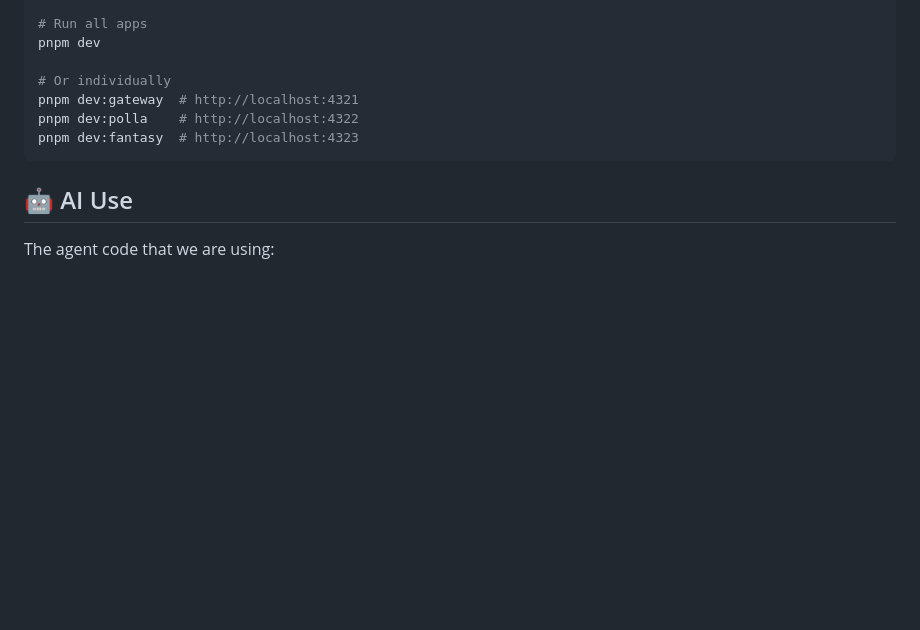
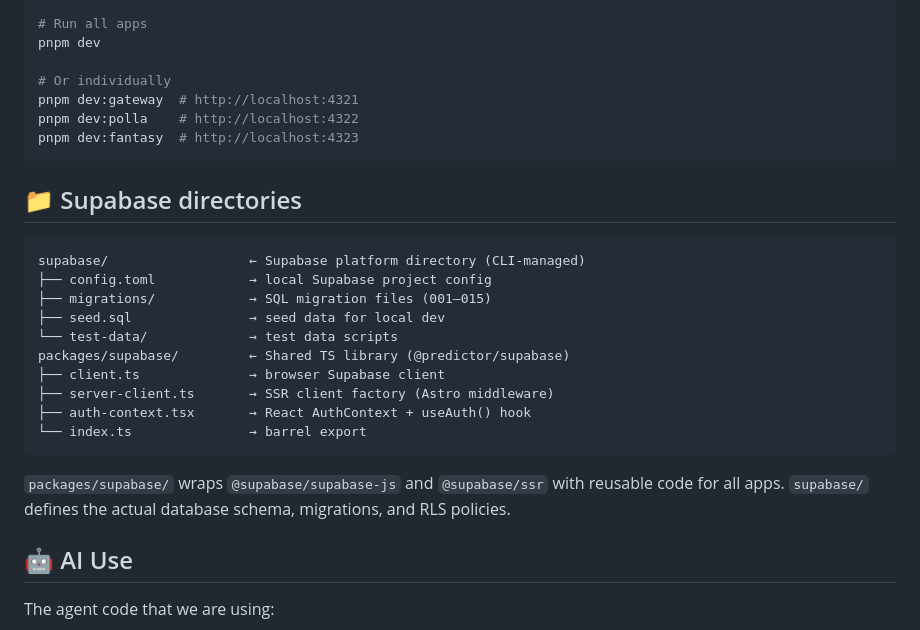
Before and after one commit to suabochica/predictor, a Markdown page: README.md, the part around the change. Rendered like a GitHub page; blank space fills up the shorter version.

Commit message:
docs: add explanation of supabase dirs in the README.md

````diff
--- a/README.md
+++ b/README.md
@@ -71,6 +71,21 @@ pnpm dev:polla    # http://localhost:4322
 pnpm dev:fantasy  # http://localhost:4323
 ```
 
+## 📁 Supabase directories
+```
+supabase/                  ← Supabase platform directory (CLI-managed)
+├── config.toml            → local Supabase project config
+├── migrations/            → SQL migration files (001–015)
+├── seed.sql               → seed data for local dev
+└── test-data/             → test data scripts
+packages/supabase/         ← Shared TS library (@predictor/supabase)
+├── client.ts              → browser Supabase client
+├── server-client.ts       → SSR client factory (Astro middleware)
+├── auth-context.tsx       → React AuthContext + useAuth() hook
+└── index.ts               → barrel export
+```
+`packages/supabase/` wraps `@supabase/supabase-js` and `@supabase/ssr` with reusable code for all apps. `supabase/` defines the actual database schema, migrations, and RLS policies.
+
  ## 🤖 AI Use
 
  The agent code that we are using:
````
